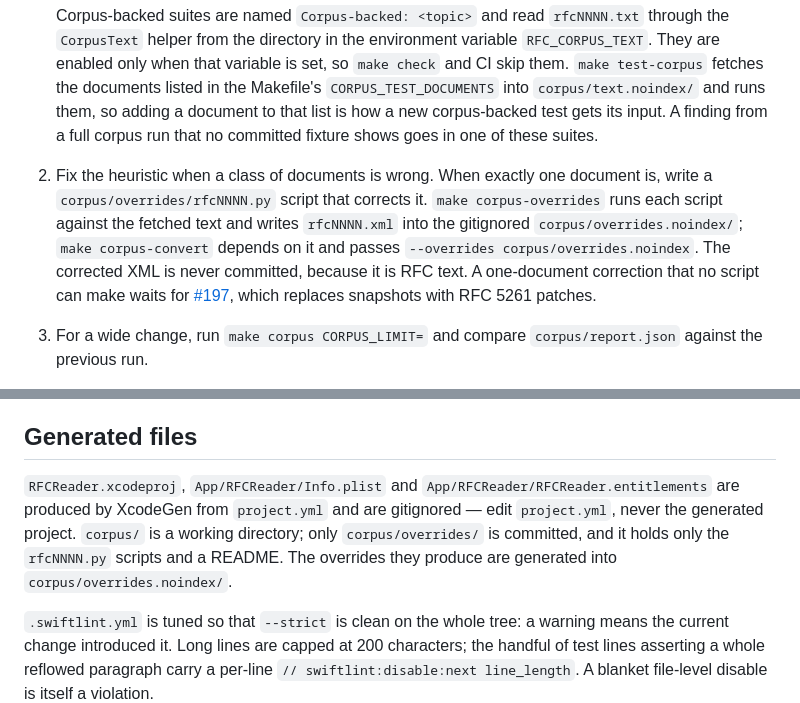
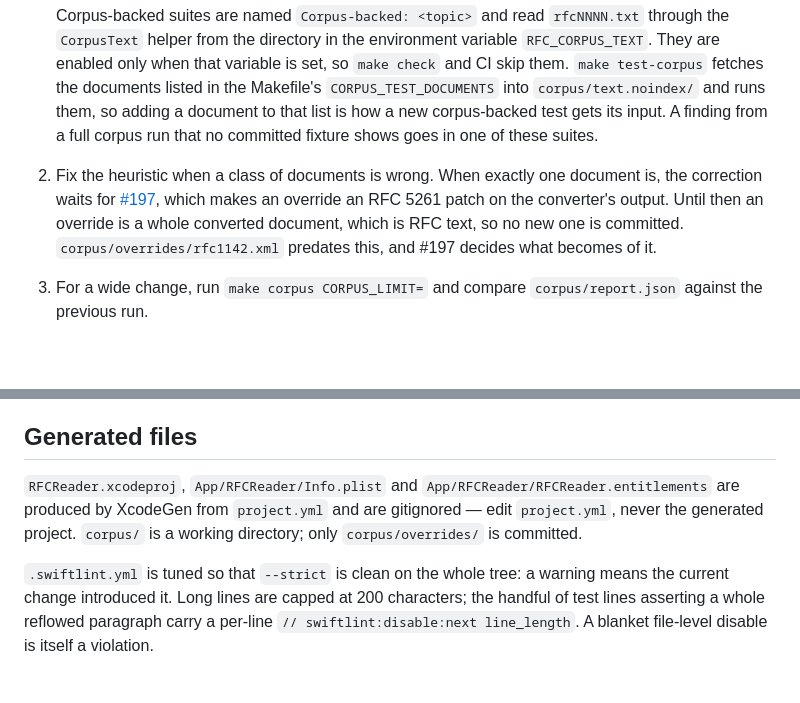
Before and after one commit to Radiergummi/rfc-reader, a Markdown page: CLAUDE.md, 2 parts joined by grey strips. Rendered like a GitHub page; blank space fills up the shorter version.

Commit message:
Defer one-document corrections to #197 instead of generating overrides
The previous commit had overrides generated from committed scripts at
build time. #197 replaces snapshots with RFC 5261 patches next, so that
machinery would have lived for one release. A one-document correction
now waits for #197, and no new snapshot is committed meanwhile. The one
already there, rfc1142.xml, predates the rule and is #197's to decide.

Co-Authored-By: Claude Opus 5.5 (1M context) <noreply@anthropic.com>

```diff
--- a/CLAUDE.md
+++ b/CLAUDE.md
@@ -58,7 +58,7 @@ Standing constraints those documents establish, which are easy to violate by acc
    3. a corpus-backed test.
 
    Corpus-backed suites are named `Corpus-backed: <topic>` and read `rfcNNNN.txt` through the `CorpusText` helper from the directory in the environment variable `RFC_CORPUS_TEXT`. They are enabled only when that variable is set, so `make check` and CI skip them. `make test-corpus` fetches the documents listed in the Makefile's `CORPUS_TEST_DOCUMENTS` into `corpus/text.noindex/` and runs them, so adding a document to that list is how a new corpus-backed test gets its input. A finding from a full corpus run that no committed fixture shows goes in one of these suites.
-2. Fix the heuristic when a class of documents is wrong. When exactly one document is, write a `corpus/overrides/rfcNNNN.py` script that corrects it. `make corpus-overrides` runs each script against the fetched text and writes `rfcNNNN.xml` into the gitignored `corpus/overrides.noindex/`; `make corpus-convert` depends on it and passes `--overrides corpus/overrides.noindex`. The corrected XML is never committed, because it is RFC text. A one-document correction that no script can make waits for [#197](https://github.com/Radiergummi/rfc-reader/issues/197), which replaces snapshots with RFC 5261 patches.
+2. Fix the heuristic when a class of documents is wrong. When exactly one document is, the correction waits for [#197](https://github.com/Radiergummi/rfc-reader/issues/197), which makes an override an RFC 5261 patch on the converter's output. Until then an override is a whole converted document, which is RFC text, so no new one is committed. `corpus/overrides/rfc1142.xml` predates this, and #197 decides what becomes of it.
 3. For a wide change, run `make corpus CORPUS_LIMIT=` and compare `corpus/report.json` against the previous run.
 
 Tests use Swift Testing (`@Suite`, `@Test`, `#expect`). A test that calls `parse` feeds it a real RFC, never a synthetic snippet: a committed fixture loaded through `Fixtures`, or a corpus document loaded through `CorpusText`.
@@ -73,7 +73,7 @@ The line is the entry point, not the size of the input. If a test calls `parse`,
 
 ## Generated files
 
-`RFCReader.xcodeproj`, `App/RFCReader/Info.plist` and `App/RFCReader/RFCReader.entitlements` are produced by XcodeGen from `project.yml` and are gitignored — edit `project.yml`, never the generated project. `corpus/` is a working directory; only `corpus/overrides/` is committed, and it holds only the `rfcNNNN.py` scripts and a README. The overrides they produce are generated into `corpus/overrides.noindex/`.
+`RFCReader.xcodeproj`, `App/RFCReader/Info.plist` and `App/RFCReader/RFCReader.entitlements` are produced by XcodeGen from `project.yml` and are gitignored — edit `project.yml`, never the generated project. `corpus/` is a working directory; only `corpus/overrides/` is committed.
 
 `.swiftlint.yml` is tuned so that `--strict` is clean on the whole tree: a warning means the current change introduced it. Long lines are capped at 200 characters; the handful of test lines asserting a whole reflowed paragraph carry a per-line `// swiftlint:disable:next line_length`. A blanket file-level disable is itself a violation.
 
```
